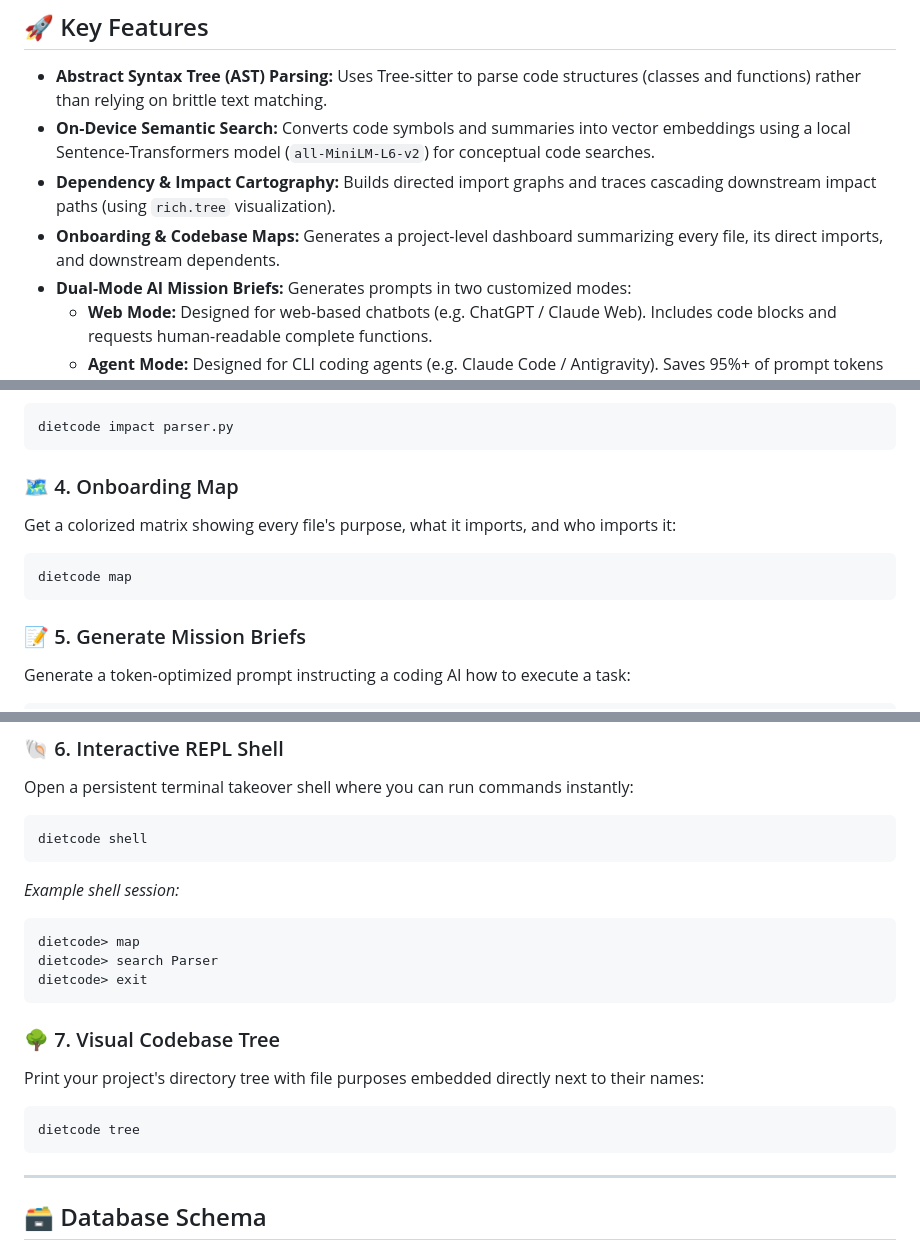
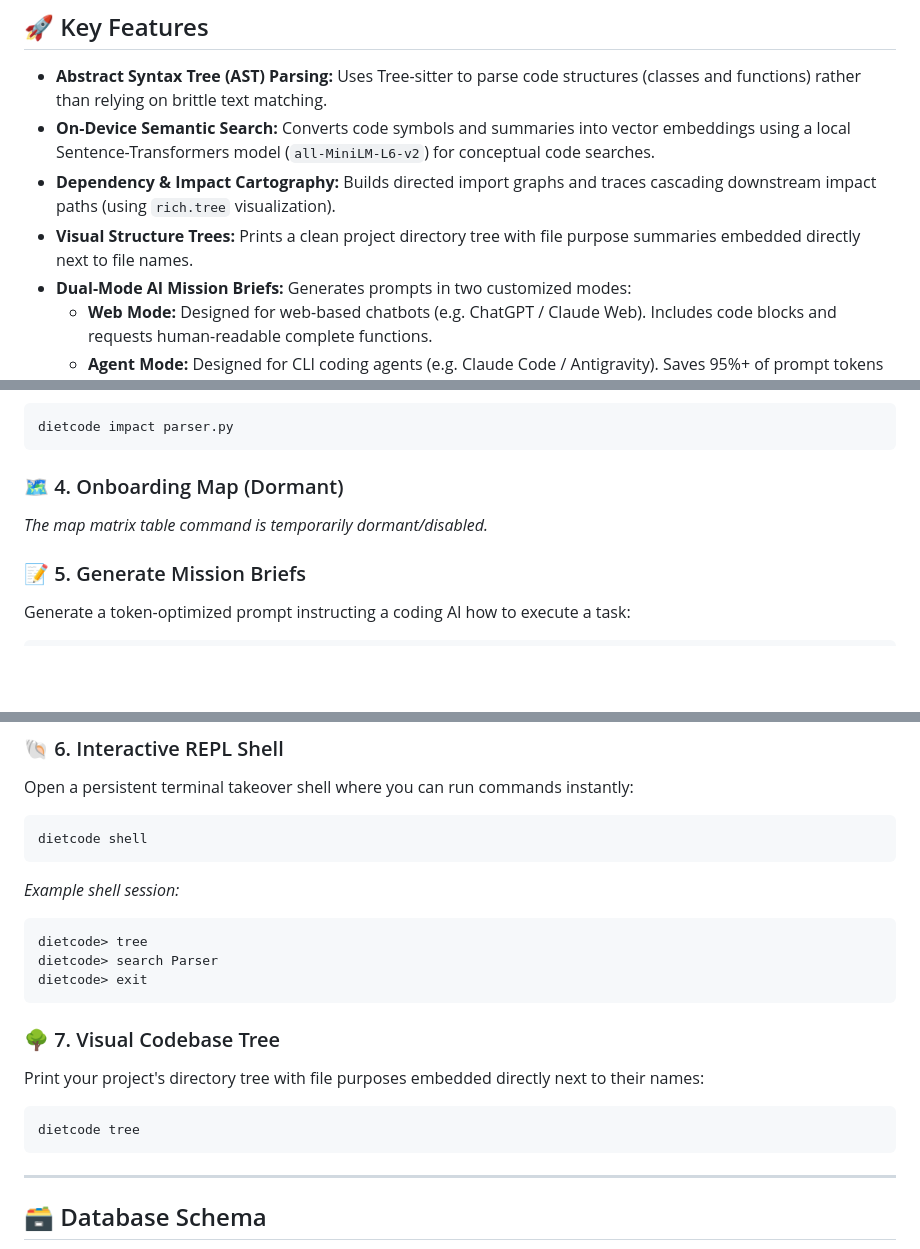
Before and after one commit to GautamKodes/DietCode, a Markdown page: README.md, 3 parts joined by grey strips. GitHub-like rendering; blank space fills up the shorter version.

Commit message:
Update README.md and MANUAL.md to align documentation with map and tree updates

````diff
--- a/README.md
+++ b/README.md
@@ -10,7 +10,7 @@ DietCode is an offline-ready, privacy-first terminal utility that indexes codeba
 * **Abstract Syntax Tree (AST) Parsing:** Uses Tree-sitter to parse code structures (classes and functions) rather than relying on brittle text matching.
 * **On-Device Semantic Search:** Converts code symbols and summaries into vector embeddings using a local Sentence-Transformers model (`all-MiniLM-L6-v2`) for conceptual code searches.
 * **Dependency & Impact Cartography:** Builds directed import graphs and traces cascading downstream impact paths (using `rich.tree` visualization).
-* **Onboarding & Codebase Maps:** Generates a project-level dashboard summarizing every file, its direct imports, and downstream dependents.
+* **Visual Structure Trees:** Prints a clean project directory tree with file purpose summaries embedded directly next to file names.
 * **Dual-Mode AI Mission Briefs:** Generates prompts in two customized modes:
   * **Web Mode:** Designed for web-based chatbots (e.g. ChatGPT / Claude Web). Includes code blocks and requests human-readable complete functions.
   * **Agent Mode:** Designed for CLI coding agents (e.g. Claude Code / Antigravity). Saves 95%+ of prompt tokens by omitting code contents and giving direct tool commands.
@@ -61,11 +61,8 @@ Trace exactly which downstream files will be affected if you edit a given file:
 dietcode impact parser.py
 ```
 
-### 🗺️ 4. Onboarding Map
-Get a colorized matrix showing every file's purpose, what it imports, and who imports it:
-```bash
-dietcode map
-```
+### 🗺️ 4. Onboarding Map (Dormant)
+*The map matrix table command is temporarily dormant/disabled.*
 
 ### 📝 5. Generate Mission Briefs
 Generate a token-optimized prompt instructing a coding AI how to execute a task:
@@ -84,7 +81,7 @@ dietcode shell
 ```
 *Example shell session:*
 ```text
-dietcode> map
+dietcode> tree
 dietcode> search Parser
 dietcode> exit
 ```
@@ -94,6 +91,7 @@ Print your project's directory tree with file purposes embedded directly next to
 ```bash
 dietcode tree
 ```
+
 
 ---
 
````
Also changed, not shown: MANUAL.md (+11 -11 lines).
